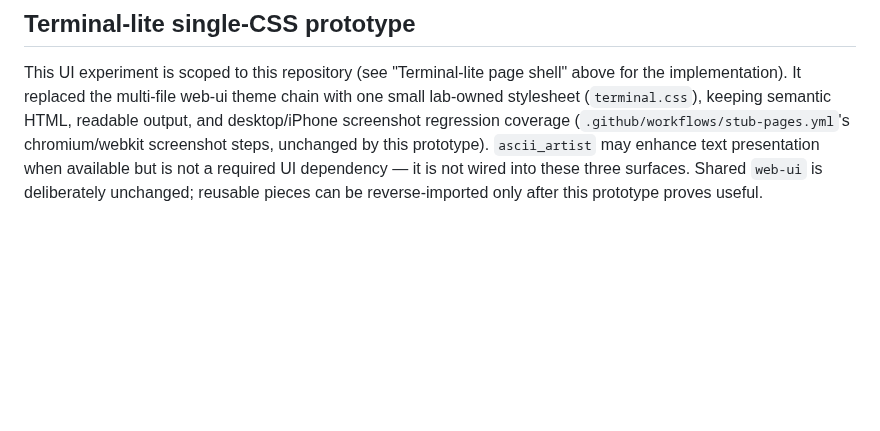
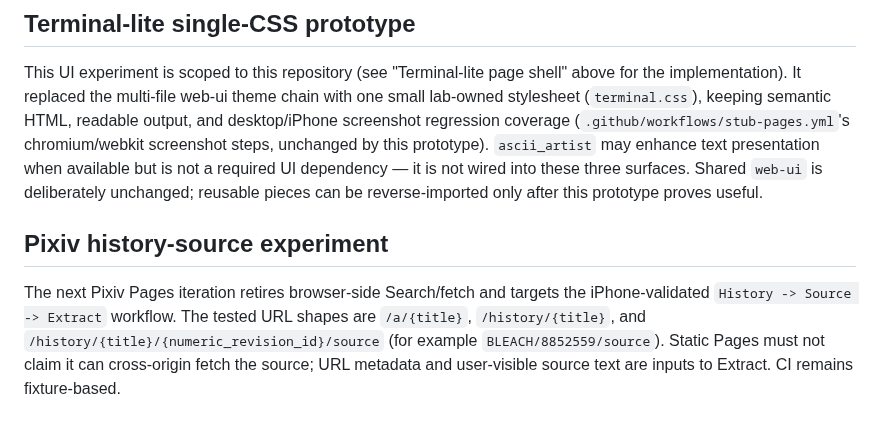
Before and after one commit to myon-bioinformatics/mcp-toolcall-lab, a Markdown page: docs/stub_pages.md, the part around the change. GitHub-like rendering; blank space fills up the shorter version.

Commit message:
docs(pixiv): define history source extract workflow

```diff
--- a/docs/stub_pages.md
+++ b/docs/stub_pages.md
@@ -204,3 +204,8 @@ presentation when available but is not a required UI dependency — it is
 not wired into these three surfaces. Shared `web-ui` is deliberately
 unchanged; reusable pieces can be reverse-imported only after this
 prototype proves useful.
+
+
+## Pixiv history-source experiment
+
+The next Pixiv Pages iteration retires browser-side Search/fetch and targets the iPhone-validated `History -> Source -> Extract` workflow. The tested URL shapes are `/a/{title}`, `/history/{title}`, and `/history/{title}/{numeric_revision_id}/source` (for example `BLEACH/8852559/source`). Static Pages must not claim it can cross-origin fetch the source; URL metadata and user-visible source text are inputs to Extract. CI remains fixture-based.
```
